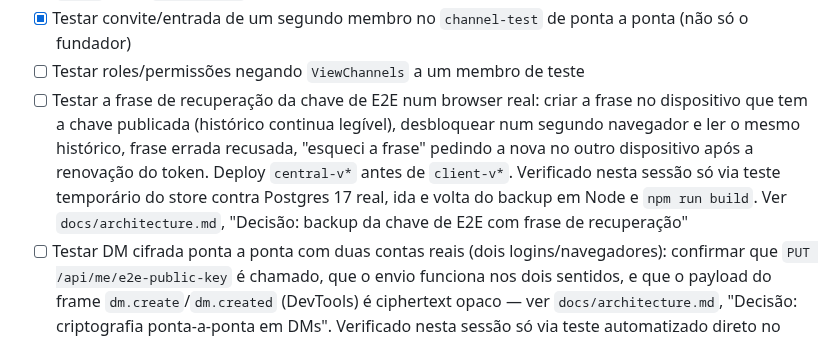
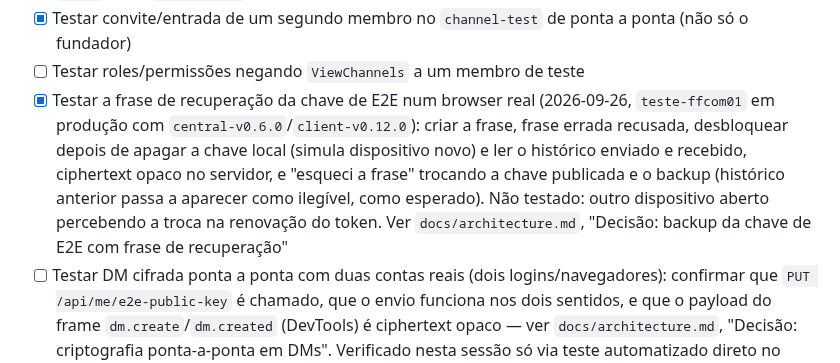
Before and after one commit to apolope/ffcom, a Markdown page: TODO.md, the part around the change. GitHub-like rendering.

Commit message:
Registrar o teste da frase de recuperação de E2E no navegador
Co-Authored-By: Claude Opus 5.5 <noreply@anthropic.com>

```diff
--- a/TODO.md
+++ b/TODO.md
@@ -54,7 +54,7 @@ Ver `docs/architecture.md`, "Decisão: primeira implantação de teste" e a corr
 - [x] Testar canal de voz com pelo menos 2 pessoas em redes diferentes (validação real do TURN em `33478`/relay `49160-49200`)
 - [x] Testar convite/entrada de um segundo membro no `channel-test` de ponta a ponta (não só o fundador)
 - [ ] Testar roles/permissões negando `ViewChannels` a um membro de teste
-- [ ] Testar a frase de recuperação da chave de E2E num browser real: criar a frase no dispositivo que tem a chave publicada (histórico continua legível), desbloquear num segundo navegador e ler o mesmo histórico, frase errada recusada, "esqueci a frase" pedindo a nova no outro dispositivo após a renovação do token. Deploy `central-v*` antes de `client-v*`. Verificado nesta sessão só via teste temporário do store contra Postgres 17 real, ida e volta do backup em Node e `npm run build`. Ver `docs/architecture.md`, "Decisão: backup da chave de E2E com frase de recuperação"
+- [x] Testar a frase de recuperação da chave de E2E num browser real (2026-09-26, `teste-ffcom01` em produção com `central-v0.6.0`/`client-v0.12.0`): criar a frase, frase errada recusada, desbloquear depois de apagar a chave local (simula dispositivo novo) e ler o histórico enviado e recebido, ciphertext opaco no servidor, e "esqueci a frase" trocando a chave publicada e o backup (histórico anterior passa a aparecer como ilegível, como esperado). Não testado: outro dispositivo aberto percebendo a troca na renovação do token. Ver `docs/architecture.md`, "Decisão: backup da chave de E2E com frase de recuperação"
 - [ ] Testar DM cifrada ponta a ponta com duas contas reais (dois logins/navegadores): confirmar que `PUT /api/me/e2e-public-key` é chamado, que o envio funciona nos dois sentidos, e que o payload do frame `dm.create`/`dm.created` (DevTools) é ciphertext opaco — ver `docs/architecture.md`, "Decisão: criptografia ponta-a-ponta em DMs". Verificado nesta sessão só via teste automatizado direto no store (Postgres real, sem UI)
 - [ ] Testar upload de anexo/imagem em mensagem num browser real: enviar imagem (exibição inline) e arquivo não-imagem (link de download), confirmar que `GET /api/attachments/{id}` nega sem `ViewChannels`, e que apagar a mensagem remove o arquivo do volume `ATTACHMENTS_DIR` no host. Verificado nesta sessão só via `go build`/`go vet`/`go test` + migration aplicada contra Postgres 17 real — sem OIDC/browser disponível para rodar o fluxo completo
 - [x] Testar câmera no canal de voz com 2 pessoas: ligar/desligar câmera dos dois lados (tile some ao desligar, volta ao religar, sem congelar no último quadro), preview local espelhado, e negar a permissão da câmera no navegador para ver a mensagem de erro sem cair da voz. Verificado nesta sessão só via `npm run lint`/`npm run build`, sem browser com câmera
```
